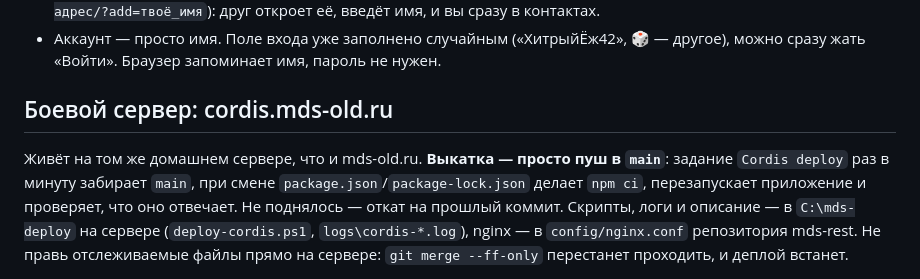
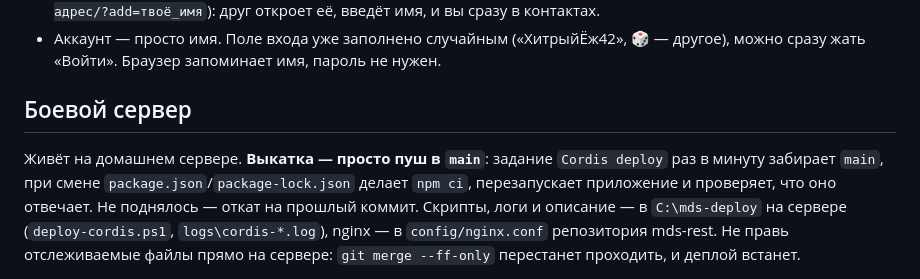
Before and after one commit to f0rmat1k/cordis, a Markdown page: README.md, the part around the change. GitHub-like rendering.

Commit message:
README: remove production domain
Co-Authored-By: Claude Opus 5.5 <noreply@anthropic.com>

```diff
--- a/README.md
+++ b/README.md
@@ -16,9 +16,9 @@
 - Аккаунт — просто имя. Поле входа уже заполнено случайным («ХитрыйЁж42», 🎲 — другое), можно сразу жать «Войти».
   Браузер запоминает имя, пароль не нужен.
 
-## Боевой сервер: cordis.mds-old.ru
+## Боевой сервер
 
-Живёт на том же домашнем сервере, что и mds-old.ru. **Выкатка — просто пуш в `main`**: задание
+Живёт на домашнем сервере. **Выкатка — просто пуш в `main`**: задание
 `Cordis deploy` раз в минуту забирает `main`, при смене `package.json`/`package-lock.json` делает `npm ci`,
 перезапускает приложение и проверяет, что оно отвечает. Не поднялось — откат на прошлый коммит.
 Скрипты, логи и описание — в `C:\mds-deploy` на сервере (`deploy-cordis.ps1`, `logs\cordis-*.log`),
```
